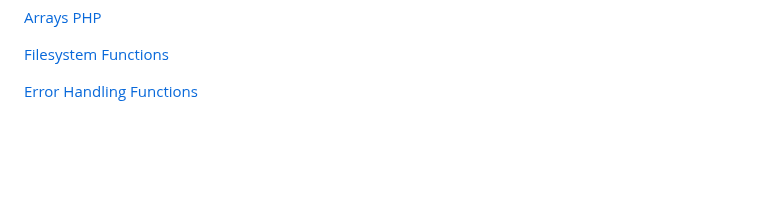
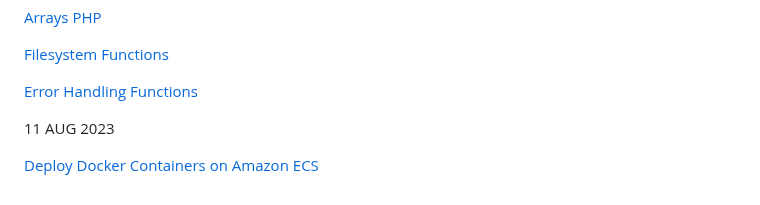
Before and after one commit to iuru2522/css-layout-test, a Markdown page: README.md, the part around the change. Drawn GitHub-style; blank space fills up the shorter version.

Commit message:
README.md docker

```diff
--- a/README.md
+++ b/README.md
@@ -277,3 +277,8 @@ for web dev exam
 [Filesystem Functions](https://www.php.net/manual/en/ref.filesystem.php)
 
 [Error Handling Functions](https://www.php.net/manual/en/ref.errorfunc.php)
+
+
+11 AUG 2023
+
+[Deploy Docker Containers on Amazon ECS](https://aws.amazon.com/getting-started/hands-on/deploy-docker-containers/)
```
